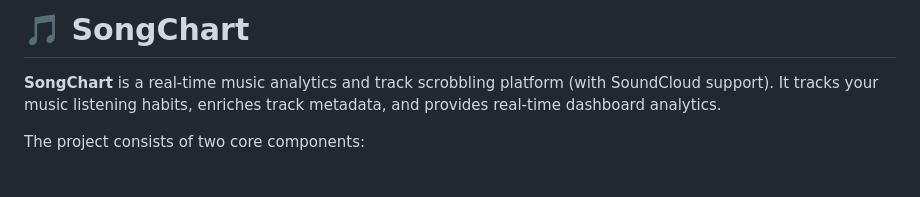
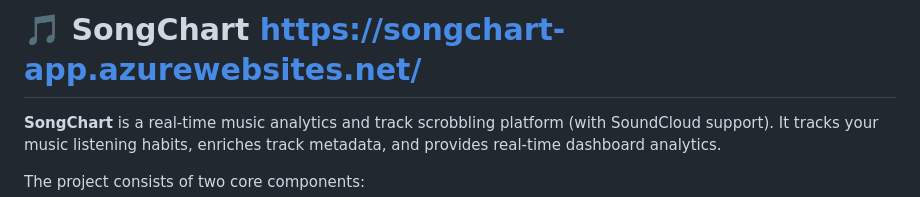
Before and after one commit to leeqn/SongChart, a Markdown page: README.md, the part around the change. GitHub-like rendering; blank space fills up the shorter version.

```diff
--- a/README.md
+++ b/README.md
@@ -1,4 +1,4 @@
-# 🎵 SongChart
+# 🎵 SongChart https://songchart-app.azurewebsites.net/
 
 **SongChart** is a real-time music analytics and track scrobbling platform (with SoundCloud support). It tracks your music listening habits, enriches track metadata, and provides real-time dashboard analytics.
 
```
